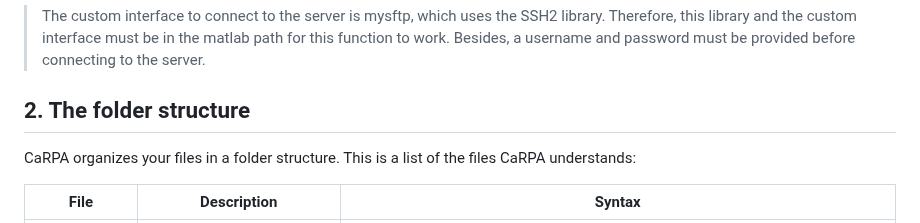
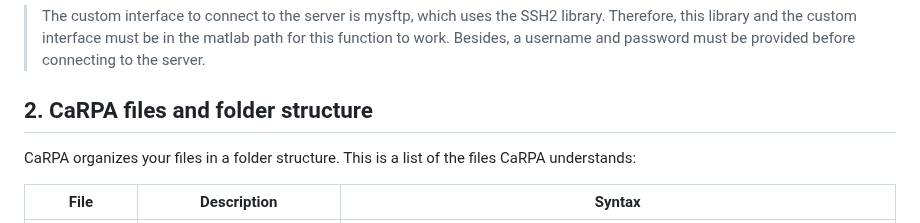
Before and after one commit to JulioEI/CaRPA, a Markdown page: README.md, the part around the change. Rendered like a GitHub page.

```diff
--- a/README.md
+++ b/README.md
@@ -85,7 +85,7 @@ carp.spatialDS = 4;
 
 >The custom interface to connect to the server is mysftp, which uses the SSH2 library. Therefore, this library and the custom interface must be in the matlab path for this function to work. Besides, a username and password must be provided before connecting to the server.
 
-## 2. The folder structure
+## 2. CaRPA files and folder structure
 
 CaRPA organizes your files in a folder structure. This is a list of the files CaRPA understands:
 
```
